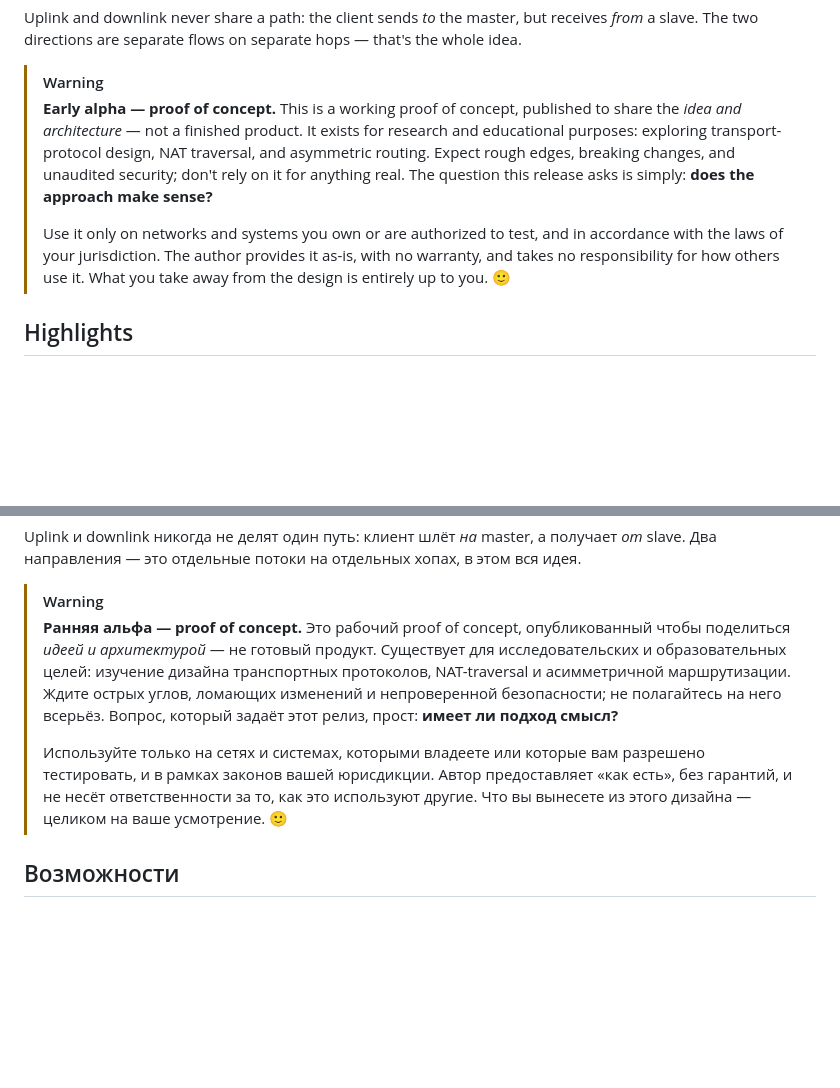
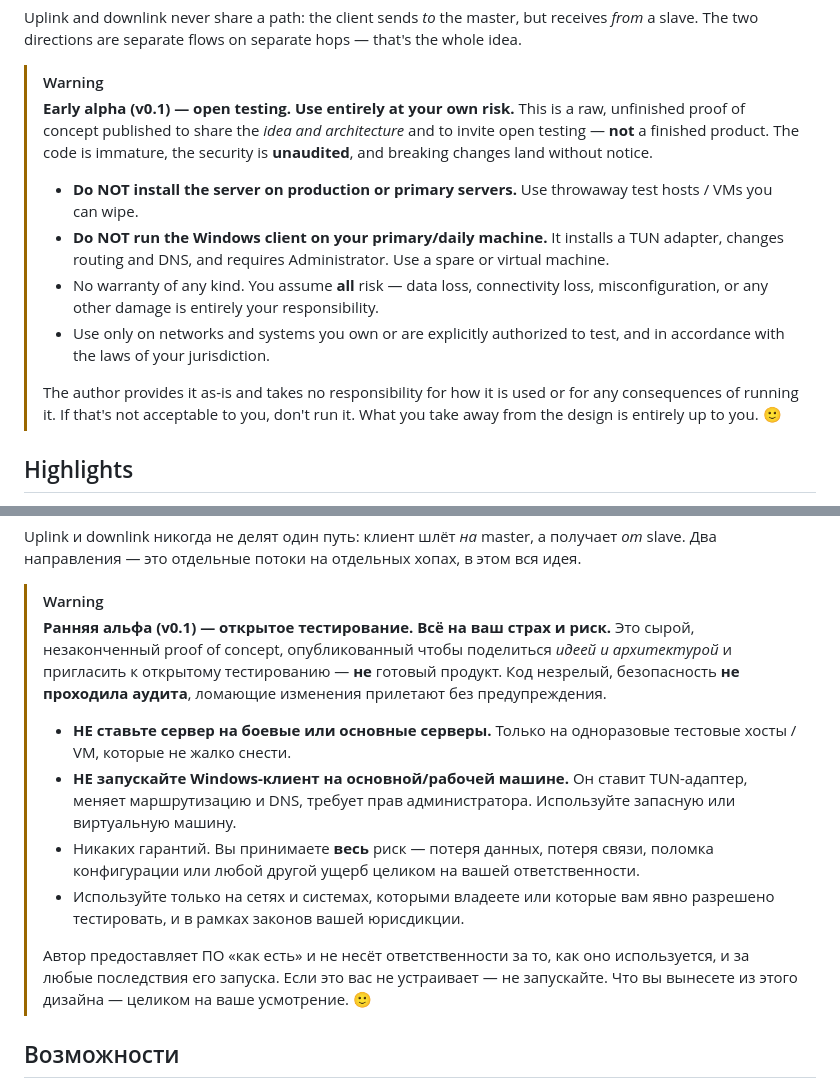
Before and after one commit to ZaZaDook/mini-tun-asymmetric, a Markdown page: README.md, 2 parts joined by grey strips. Rendered like a GitHub page; blank space fills up the shorter version.

Commit message:
README: strengthen alpha disclaimer for open testing (use at your own risk)
Spell out the v0.1 open-testing terms: do not install the server on production
or primary servers, do not run the Windows client on a primary/daily machine
(it installs a TUN adapter and changes routing/DNS), no warranty, all risk on
the user. Both EN and RU sections.

Co-Authored-By: Claude Opus 4.8 (1M context) <noreply@anthropic.com>

```diff
--- a/README.md
+++ b/README.md
@@ -23,17 +23,25 @@ receives *from* a slave. The two directions are separate flows on separate hops
 that's the whole idea.
 
 > [!WARNING]
-> **Early alpha — proof of concept.** This is a working proof of concept, published
-> to share the *idea and architecture* — not a finished product. It exists for
-> research and educational purposes: exploring transport-protocol design, NAT
-> traversal, and asymmetric routing. Expect rough edges, breaking changes, and
-> unaudited security; don't rely on it for anything real. The question this release
-> asks is simply: **does the approach make sense?**
+> **Early alpha (v0.1) — open testing. Use entirely at your own risk.**
+> This is a raw, unfinished proof of concept published to share the *idea and
+> architecture* and to invite open testing — **not** a finished product. The code
+> is immature, the security is **unaudited**, and breaking changes land without
+> notice.
 >
-> Use it only on networks and systems you own or are authorized to test, and in
-> accordance with the laws of your jurisdiction. The author provides it as-is, with
-> no warranty, and takes no responsibility for how others use it. What you take away
-> from the design is entirely up to you. 🙂
+> - **Do NOT install the server on production or primary servers.** Use throwaway
+>   test hosts / VMs you can wipe.
+> - **Do NOT run the Windows client on your primary/daily machine.** It installs a
+>   TUN adapter, changes routing and DNS, and requires Administrator. Use a spare
+>   or virtual machine.
+> - No warranty of any kind. You assume **all** risk — data loss, connectivity
+>   loss, misconfiguration, or any other damage is entirely your responsibility.
+> - Use only on networks and systems you own or are explicitly authorized to test,
+>   and in accordance with the laws of your jurisdiction.
+>
+> The author provides it as-is and takes no responsibility for how it is used or
+> for any consequences of running it. If that's not acceptable to you, don't run
+> it. What you take away from the design is entirely up to you. 🙂
 
 ## Highlights
 
@@ -177,17 +185,25 @@ Uplink и downlink никогда не делят один путь: клиен
 *от* slave. Два направления — это отдельные потоки на отдельных хопах, в этом вся идея.
 
 > [!WARNING]
-> **Ранняя альфа — proof of concept.** Это рабочий proof of concept, опубликованный
-> чтобы поделиться *идеей и архитектурой* — не готовый продукт. Существует для
-> исследовательских и образовательных целей: изучение дизайна транспортных
-> протоколов, NAT-traversal и асимметричной маршрутизации. Ждите острых углов,
-> ломающих изменений и непроверенной безопасности; не полагайтесь на него всерьёз.
-> Вопрос, который задаёт этот релиз, прост: **имеет ли подход смысл?**
+> **Ранняя альфа (v0.1) — открытое тестирование. Всё на ваш страх и риск.**
+> Это сырой, незаконченный proof of concept, опубликованный чтобы поделиться
+> *идеей и архитектурой* и пригласить к открытому тестированию — **не** готовый
+> продукт. Код незрелый, безопасность **не проходила аудита**, ломающие изменения
+> прилетают без предупреждения.
 >
-> Используйте только на сетях и системах, которыми владеете или которые вам
-> разрешено тестировать, и в рамках законов вашей юрисдикции. Автор предоставляет
-> «как есть», без гарантий, и не несёт ответственности за то, как это используют
-> другие. Что вы вынесете из этого дизайна — целиком на ваше усмотрение. 🙂
+> - **НЕ ставьте сервер на боевые или основные серверы.** Только на одноразовые
+>   тестовые хосты / VM, которые не жалко снести.
+> - **НЕ запускайте Windows-клиент на основной/рабочей машине.** Он ставит
+>   TUN-адаптер, меняет маршрутизацию и DNS, требует прав администратора.
+>   Используйте запасную или виртуальную машину.
+> - Никаких гарантий. Вы принимаете **весь** риск — потеря данных, потеря связи,
+>   поломка конфигурации или любой другой ущерб целиком на вашей ответственности.
+> - Используйте только на сетях и системах, которыми владеете или которые вам
+>   явно разрешено тестировать, и в рамках законов вашей юрисдикции.
+>
+> Автор предоставляет ПО «как есть» и не несёт ответственности за то, как оно
+> используется, и за любые последствия его запуска. Если это вас не устраивает —
+> не запускайте. Что вы вынесете из этого дизайна — целиком на ваше усмотрение. 🙂
 
 ## Возможности
 
```
